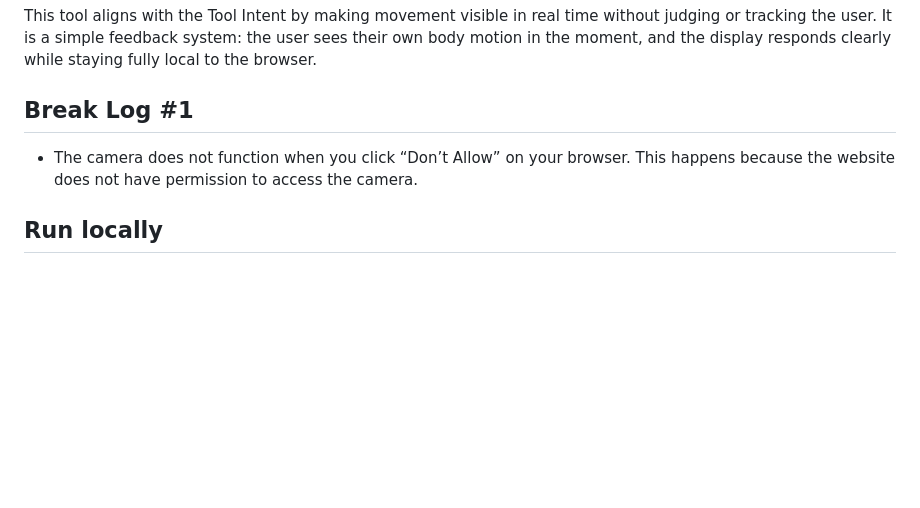
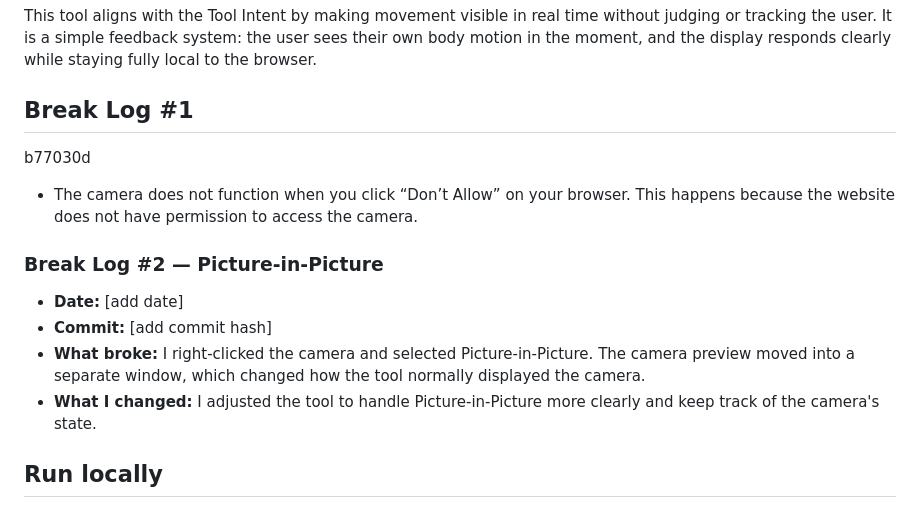
Before and after one commit to rlombardo30/tool-build, a Markdown page: README.md, the part around the change. Rendered like a GitHub page; blank space fills up the shorter version.

Commit message:
Update README with break logs and fixes
Added break logs for camera functionality issues and adjustments for Picture-in-Picture mode.

```diff
--- a/README.md
+++ b/README.md
@@ -70,7 +70,16 @@ This tool aligns with the Tool Intent by making movement visible in real time wi
 ## Break Log #1
 
 
+b77030d
+
 * The camera does not function when you click “Don’t Allow” on your browser. This happens because the website does not have permission to access the camera.
+
+### Break Log #2 — Picture-in-Picture
+
+* **Date:** [add date]
+* **Commit:** [add commit hash]
+* **What broke:** I right-clicked the camera and selected Picture-in-Picture. The camera preview moved into a separate window, which changed how the tool normally displayed the camera.
+* **What I changed:** I adjusted the tool to handle Picture-in-Picture more clearly and keep track of the camera's state.
 
 ## Run locally
 
```
